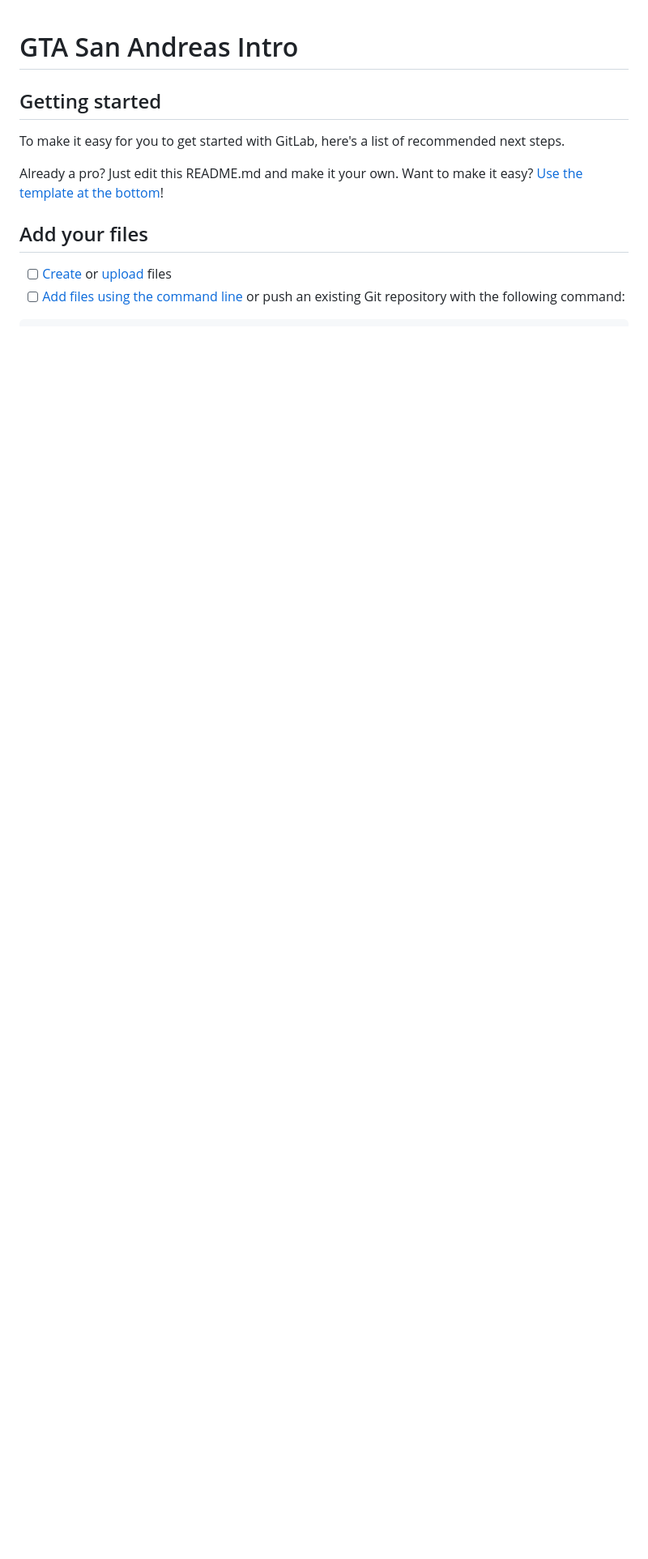
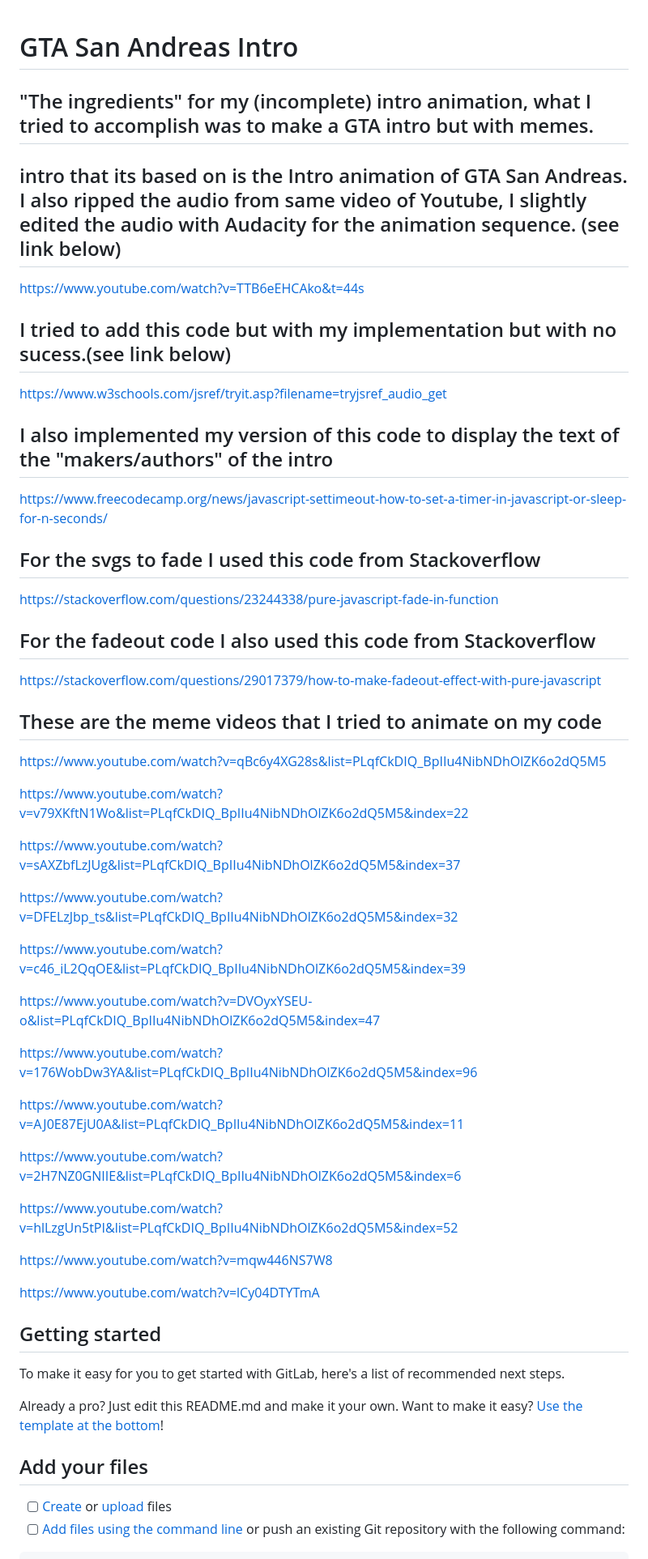
Before and after one commit to SmailovicErvin/gta-sa-meme-intro, a Markdown page: README.md, the part around the change. Shown: that part at 81% size. Rendered like a GitHub page; blank space fills up the shorter version.

```diff
--- a/README.md
+++ b/README.md
@@ -1,4 +1,48 @@
 # GTA San Andreas Intro
+
+## "The ingredients" for my (incomplete) intro animation, what I tried to accomplish was to make a GTA intro but with memes.
+
+## intro that its based on is the Intro animation of GTA San Andreas. I also ripped the audio from same video of Youtube, I slightly edited the audio with Audacity for the animation sequence. (see link below)
+https://www.youtube.com/watch?v=TTB6eEHCAko&t=44s
+
+## I tried to add this code but with my implementation but with no sucess.(see link below)
+https://www.w3schools.com/jsref/tryit.asp?filename=tryjsref_audio_get
+
+## I also implemented my version of this code to display the text of the "makers/authors" of the intro
+https://www.freecodecamp.org/news/javascript-settimeout-how-to-set-a-timer-in-javascript-or-sleep-for-n-seconds/
+
+## For the svgs to fade I used this code from Stackoverflow
+https://stackoverflow.com/questions/23244338/pure-javascript-fade-in-function
+
+## For the fadeout code I also used this code from Stackoverflow
+https://stackoverflow.com/questions/29017379/how-to-make-fadeout-effect-with-pure-javascript
+
+## These are the meme videos that I tried to animate on my code
+https://www.youtube.com/watch?v=qBc6y4XG28s&list=PLqfCkDIQ_BpIIu4NibNDhOlZK6o2dQ5M5
+
+https://www.youtube.com/watch?v=v79XKftN1Wo&list=PLqfCkDIQ_BpIIu4NibNDhOlZK6o2dQ5M5&index=22
+
+https://www.youtube.com/watch?v=sAXZbfLzJUg&list=PLqfCkDIQ_BpIIu4NibNDhOlZK6o2dQ5M5&index=37
+
+https://www.youtube.com/watch?v=DFELzJbp_ts&list=PLqfCkDIQ_BpIIu4NibNDhOlZK6o2dQ5M5&index=32
+
+https://www.youtube.com/watch?v=c46_iL2QqOE&list=PLqfCkDIQ_BpIIu4NibNDhOlZK6o2dQ5M5&index=39
+
+https://www.youtube.com/watch?v=DVOyxYSEU-o&list=PLqfCkDIQ_BpIIu4NibNDhOlZK6o2dQ5M5&index=47
+
+https://www.youtube.com/watch?v=176WobDw3YA&list=PLqfCkDIQ_BpIIu4NibNDhOlZK6o2dQ5M5&index=96
+
+https://www.youtube.com/watch?v=AJ0E87EjU0A&list=PLqfCkDIQ_BpIIu4NibNDhOlZK6o2dQ5M5&index=11
+
+https://www.youtube.com/watch?v=2H7NZ0GNIIE&list=PLqfCkDIQ_BpIIu4NibNDhOlZK6o2dQ5M5&index=6
+
+https://www.youtube.com/watch?v=hlLzgUn5tPI&list=PLqfCkDIQ_BpIIu4NibNDhOlZK6o2dQ5M5&index=52
+
+https://www.youtube.com/watch?v=mqw446NS7W8
+
+https://www.youtube.com/watch?v=lCy04DTYTmA
+
+
 
 
 
```
